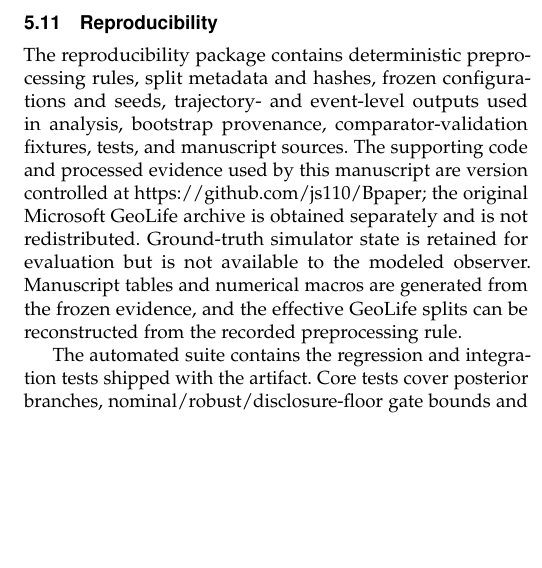
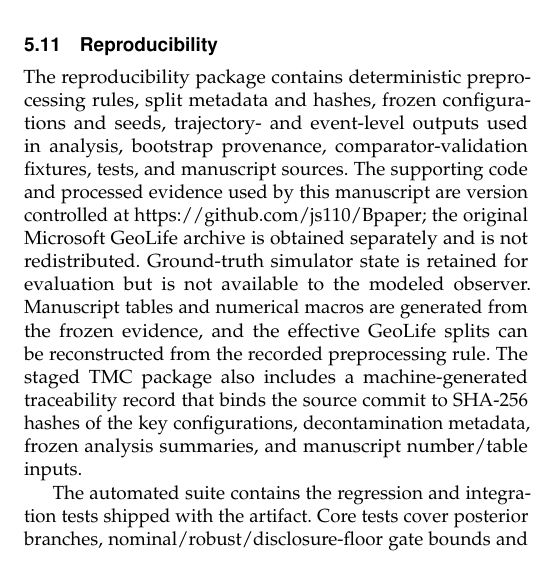
Before and after one commit to js110/Bpaper, a LaTeX paper (paper/main.tex): part of one column of page 9 of 10, cut so that both start at the same text, the shorter picture padded with empty space. Compiled offline with pdfLaTeX.

Commit message:
Document source-to-evidence traceability record

```diff
--- a/paper/main.tex
+++ b/paper/main.tex
@@ -303,7 +303,7 @@ Fourth, the attack is greedy with a fixed probe budget. Longer-horizon task desi
 Finally, comparisons depend on finite parameter grids and exploratory interpolation. Bootstrap intervals condition on the selected traces, tasks, and clustering, without resolving distribution shift or multiple testing. The KL and recent-comparator analyses are exploratory. Recent policy envelopes are selected on the evaluation set; their bootstrap intervals describe this selection procedure rather than validating an independently tuned policy. PRIVIC uses one noisy training seed and some IBU/GIBU loops reach their iteration limits; small likelihood gaps do not establish distribution recovery. Its true-eligibility task adapter changes the published output semantics. HECTA differs in observation semantics, trust assumptions, and privacy objectives; the present study does not provide a head-to-head system evaluation or claim an exhaustive novelty assessment.
 
 \subsection{Reproducibility}
-The reproducibility package contains deterministic preprocessing rules, split metadata and hashes, frozen configurations and seeds, trajectory- and event-level outputs used in analysis, bootstrap provenance, comparator-validation fixtures, tests, and manuscript sources. The supporting code and processed evidence used by this manuscript are version controlled at \url{https://github.com/js110/Bpaper}; the original Microsoft GeoLife archive is obtained separately and is not redistributed. Ground-truth simulator state is retained for evaluation but is not available to the modeled observer. Manuscript tables and numerical macros are generated from the frozen evidence, and the effective GeoLife splits can be reconstructed from the recorded preprocessing rule.
+The reproducibility package contains deterministic preprocessing rules, split metadata and hashes, frozen configurations and seeds, trajectory- and event-level outputs used in analysis, bootstrap provenance, comparator-validation fixtures, tests, and manuscript sources. The supporting code and processed evidence used by this manuscript are version controlled at \url{https://github.com/js110/Bpaper}; the original Microsoft GeoLife archive is obtained separately and is not redistributed. Ground-truth simulator state is retained for evaluation but is not available to the modeled observer. Manuscript tables and numerical macros are generated from the frozen evidence, and the effective GeoLife splits can be reconstructed from the recorded preprocessing rule. The staged TMC package also includes a machine-generated traceability record that binds the source commit to SHA-256 hashes of the key configurations, decontamination metadata, frozen analysis summaries, and manuscript number/table inputs.
 
 The automated suite contains the regression and integration tests shipped with the artifact. Core tests cover posterior branches, nominal/robust/disclosure-floor gate bounds and reductions, an informed-attacker R-BSP integration case, the coarsened mobility estimator, KL feasibility, transition conservation, clustered-estimator weighting, and boundary cases. Pipeline and comparator tests cover duplicate or expired tasks, missing minutes, split separation, paired normal tasks, numerical replay, BA/IBU conformance to the PRIVIC author code, PML optimality against a general linear program, vector-valued observation channels, and policy-envelope agreement with a mixture linear program. Superseded exploratory or interrupted outputs are excluded from the current evidence set and remain recoverable through version history; completed evidence runs used by the manuscript contain no recorded simulation failures.
 
```
